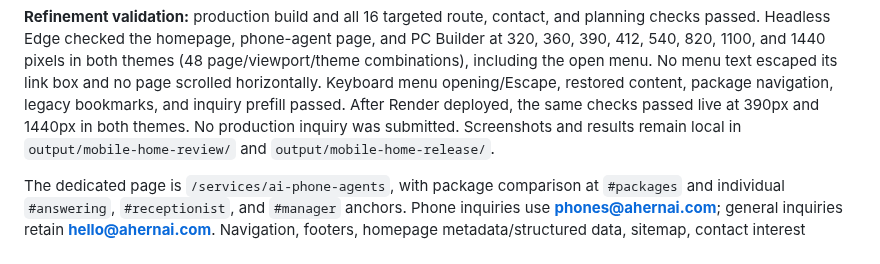
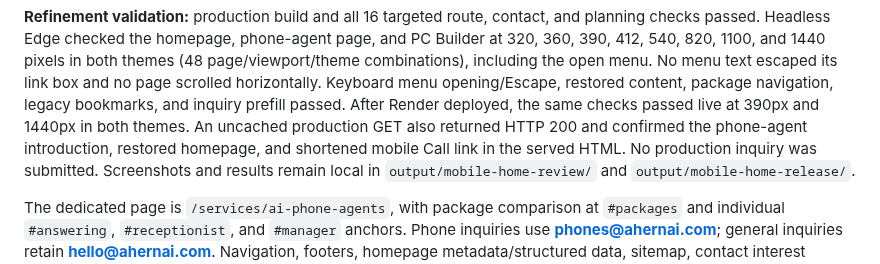
Before and after one commit to MikeDaddy84/ahern-ai-solutions, a Markdown page: README.md, the part around the change. Rendered like a GitHub page.

Commit message:
Record direct live homepage confirmation

```diff
--- a/README.md
+++ b/README.md
@@ -38,6 +38,8 @@ the open menu. No menu text escaped its link box and no page scrolled
 horizontally. Keyboard menu opening/Escape, restored content, package
 navigation, legacy bookmarks, and inquiry prefill passed. After Render
 deployed, the same checks passed live at 390px and 1440px in both themes.
+An uncached production GET also returned HTTP 200 and confirmed the phone-agent
+introduction, restored homepage, and shortened mobile Call link in the served HTML.
 No production inquiry was submitted. Screenshots and results remain local
 in `output/mobile-home-review/` and `output/mobile-home-release/`.
 
```
